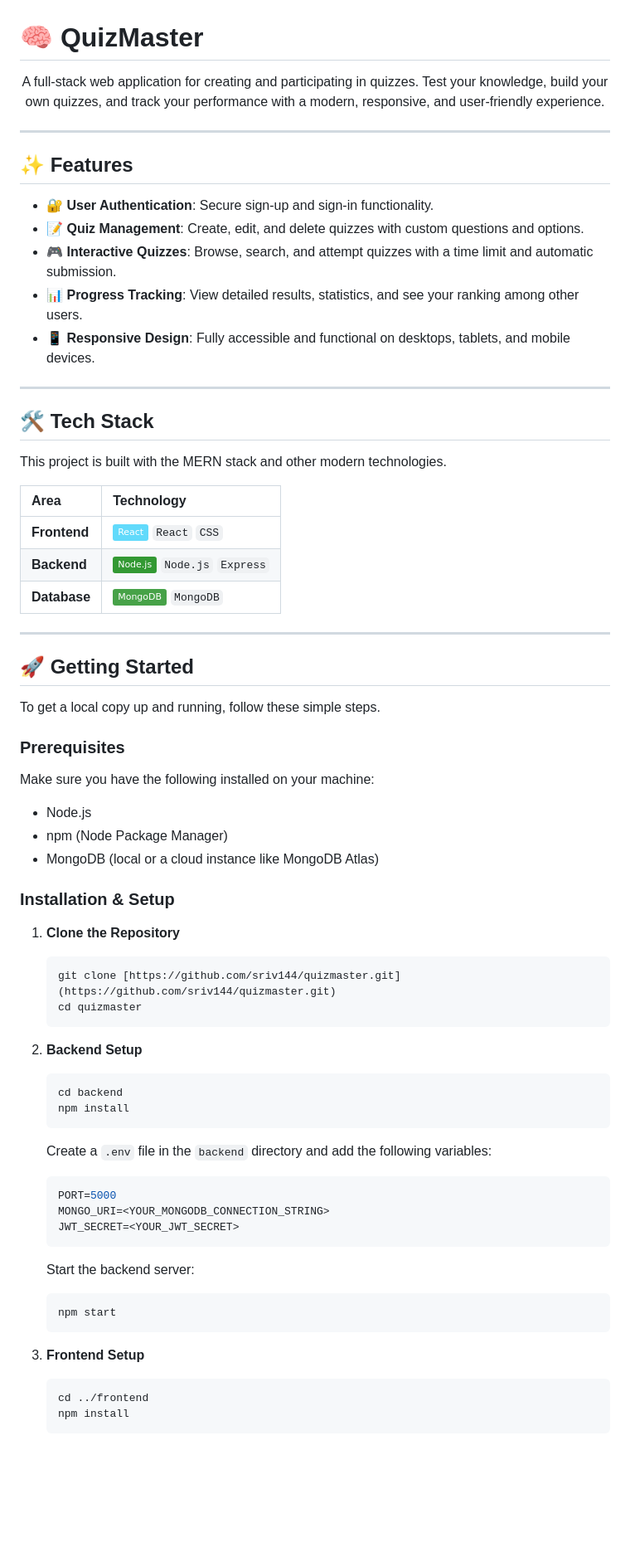
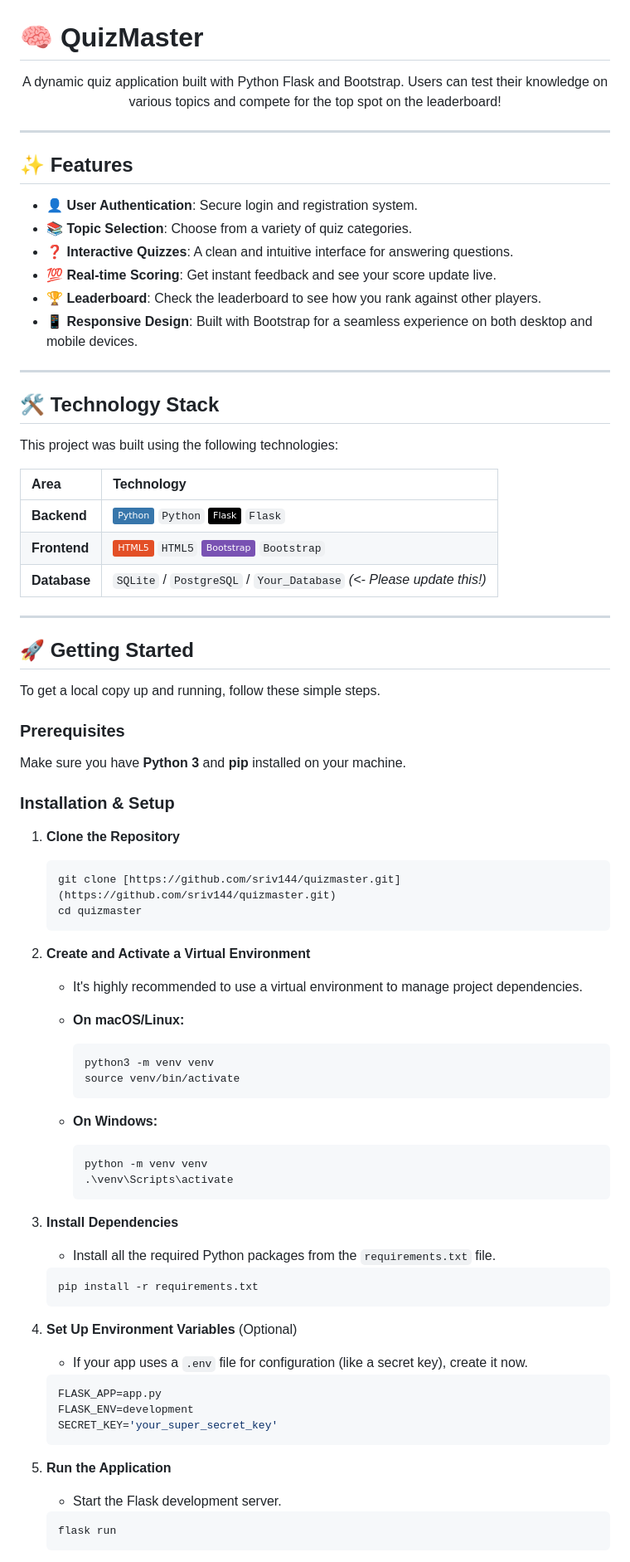
Before and after one commit to sriv144/quizmaster, a Markdown page: README.md, the part around the change printed below. Shown: that part at 83% size. Rendered like a GitHub page; badges without logos; blank space fills up the shorter version.

````diff
--- a/README.md
+++ b/README.md
@@ -2,31 +2,34 @@
 
 <div align="center">
   <p>
-    A full-stack web application for creating and participating in quizzes. Test your knowledge, build your own quizzes, and track your performance with a modern, responsive, and user-friendly experience.
+    A dynamic quiz application built with Python Flask and Bootstrap. Users can test their knowledge on various topics and compete for the top spot on the leaderboard!
   </p>
 </div>
+
+
 
 ---
 
 ## ✨ Features
 
-* 🔐 **User Authentication**: Secure sign-up and sign-in functionality.
-* 📝 **Quiz Management**: Create, edit, and delete quizzes with custom questions and options.
-* 🎮 **Interactive Quizzes**: Browse, search, and attempt quizzes with a time limit and automatic submission.
-* 📊 **Progress Tracking**: View detailed results, statistics, and see your ranking among other users.
-* 📱 **Responsive Design**: Fully accessible and functional on desktops, tablets, and mobile devices.
+* **👤 User Authentication**: Secure login and registration system.
+* **📚 Topic Selection**: Choose from a variety of quiz categories.
+* **❓ Interactive Quizzes**: A clean and intuitive interface for answering questions.
+* **💯 Real-time Scoring**: Get instant feedback and see your score update live.
+* **🏆 Leaderboard**: Check the leaderboard to see how you rank against other players.
+* **📱 Responsive Design**: Built with Bootstrap for a seamless experience on both desktop and mobile devices.
 
 ---
 
-## 🛠️ Tech Stack
+## 🛠️ Technology Stack
 
-This project is built with the MERN stack and other modern technologies.
+This project was built using the following technologies:
 
-| Area       | Technology                                                                                           |
-| :--------- | :--------------------------------------------------------------------------------------------------- |
-| **Frontend** | ![React](https://img.shields.io/badge/React-61DAFB?style=flat&logo=react&logoColor=black) `React` `CSS` |
-| **Backend** | ![Node.js](https://img.shields.io/badge/Node.js-339933?style=flat&logo=nodedotjs&logoColor=white) `Node.js` `Express` |
-| **Database** | ![MongoDB](https://img.shields.io/badge/MongoDB-47A248?style=flat&logo=mongodb&logoColor=white) `MongoDB` |
+| Area      | Technology                                                                                                                                                                   |
+| :-------- | :--------------------------------------------------------------------------------------------------------------------------------------------------------------------------- |
+| **Backend** | ![Python](https://img.shields.io/badge/Python-3776AB?style=flat&logo=python&logoColor=white) `Python` ![Flask](https://img.shields.io/badge/Flask-000000?style=flat&logo=flask&logoColor=white) `Flask` |
+| **Frontend** | ![HTML5](https://img.shields.io/badge/HTML5-E34F26?style=flat&logo=html5&logoColor=white) `HTML5` ![Bootstrap](https://img.shields.io/badge/Bootstrap-7952B3?style=flat&logo=bootstrap&logoColor=white) `Bootstrap` |
+| **Database** | `SQLite` / `PostgreSQL` / `Your_Database` _(<- Please update this!)_                                                                                                       |
 
 ---
 
@@ -36,10 +39,7 @@ To get a local copy up and running, follow these simple steps.
 
 ### Prerequisites
 
-Make sure you have the following installed on your machine:
-* Node.js
-* npm (Node Package Manager)
-* MongoDB (local or a cloud instance like MongoDB Atlas)
+Make sure you have **Python 3** and **pip** installed on your machine.
 
 ### Installation & Setup
 
@@ -49,24 +49,36 @@ Make sure you have the following installed on your machine:
     cd quizmaster
     ```
 
-2.  **Backend Setup**
+2.  **Create and Activate a Virtual Environment**
+    * It's highly recommended to use a virtual environment to manage project dependencies.
+
+    * **On macOS/Linux:**
+        ```sh
+        python3 -m venv venv
+        source venv/bin/activate
+        ```
+    * **On Windows:**
+        ```sh
+        python -m venv venv
+        .\venv\Scripts\activate
+        ```
+
+3.  **Install Dependencies**
+    * Install all the required Python packages from the `requirements.txt` file.
     ```sh
-    cd backend
-    npm install
-    ```
-    Create a `.env` file in the `backend` directory and add the following variables:
-    ```env
-    PORT=5000
-    MONGO_URI=<YOUR_MONGODB_CONNECTION_STRING>
-    JWT_SECRET=<YOUR_JWT_SECRET>
-    ```
-    Start the backend server:
-    ```sh
-    npm start
+    pip install -r requirements.txt
     ```
 
-3.  **Frontend Setup**
+4.  **Set Up Environment Variables** (Optional)
+    * If your app uses a `.env` file for configuration (like a secret key), create it now.
+    ```env
+    FLASK_APP=app.py
+    FLASK_ENV=development
+    SECRET_KEY='your_super_secret_key'
+    ```
+
+5.  **Run the Application**
+    * Start the Flask development server.
     ```sh
-    cd ../frontend
-    npm install
+    flask run
     ```
````
Also changed, not shown: other parts of README.md (+3 -40 lines).
